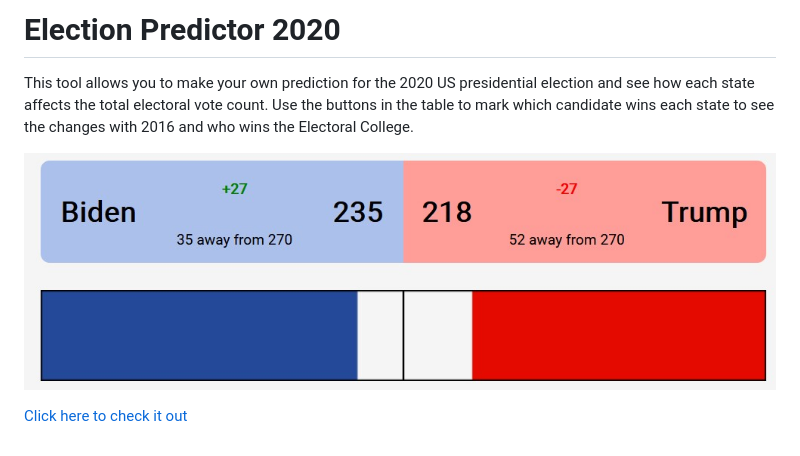
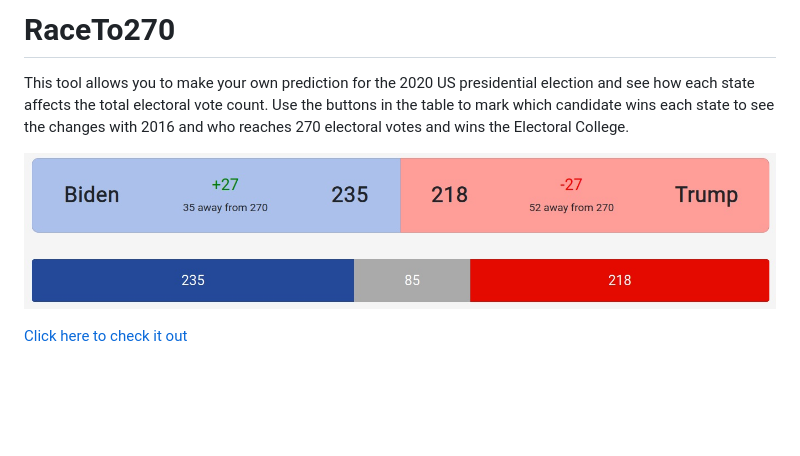
Before and after one commit to DanPerry1808/RaceTo270, a Markdown page: README.md, the part around the change printed below. GitHub-like rendering; pictures changed too: election.jpg; blank space fills up the shorter version.

```diff
--- a/README.md
+++ b/README.md
@@ -1,7 +1,7 @@
-# Election Predictor 2020
+# RaceTo270
 
 This tool allows you to make your own prediction for the 2020 US presidential election and see how each state affects the total electoral vote count.
-Use the buttons in the table to mark which candidate wins each state to see the changes with 2016 and who wins the Electoral College.
+Use the buttons in the table to mark which candidate wins each state to see the changes with 2016 and who reaches 270 electoral votes and wins the Electoral College.
 
 ![](election.jpg)
 
```
Also changed, not shown: other parts of README.md (+1 -1 lines), 6 other files.
